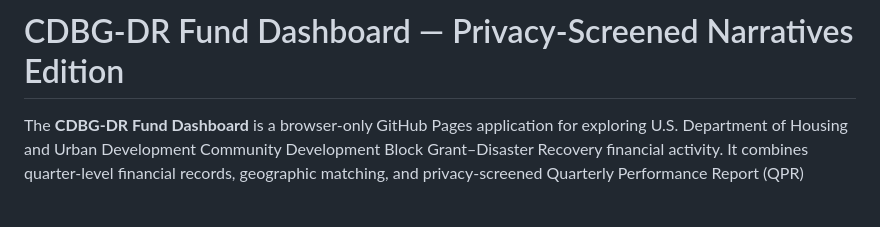
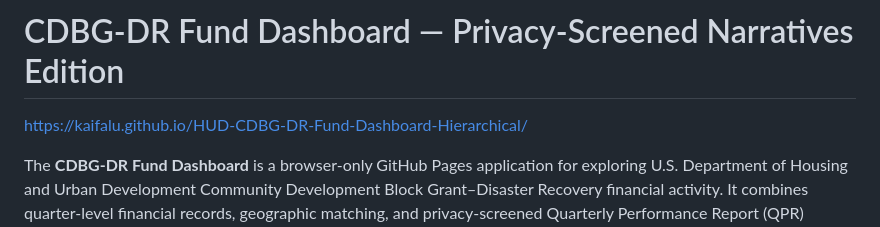
Before and after one commit to kaifalu/HUD-CDBG-DR-Fund-Dashboard-Hierarchical, a Markdown page: README.md, the part around the change. Drawn GitHub-style; blank space fills up the shorter version.

```diff
--- a/README.md
+++ b/README.md
@@ -1,4 +1,6 @@
 # CDBG-DR Fund Dashboard — Privacy-Screened Narratives Edition
+
+https://kaifalu.github.io/HUD-CDBG-DR-Fund-Dashboard-Hierarchical/
 
 The **CDBG-DR Fund Dashboard** is a browser-only GitHub Pages application for exploring U.S. Department of Housing and Urban Development Community Development Block Grant–Disaster Recovery financial activity. It combines quarter-level financial records, geographic matching, and privacy-screened Quarterly Performance Report (QPR) narrative excerpts in a static HTML/CSS/JavaScript site that requires no Python server after publication.
 
```
